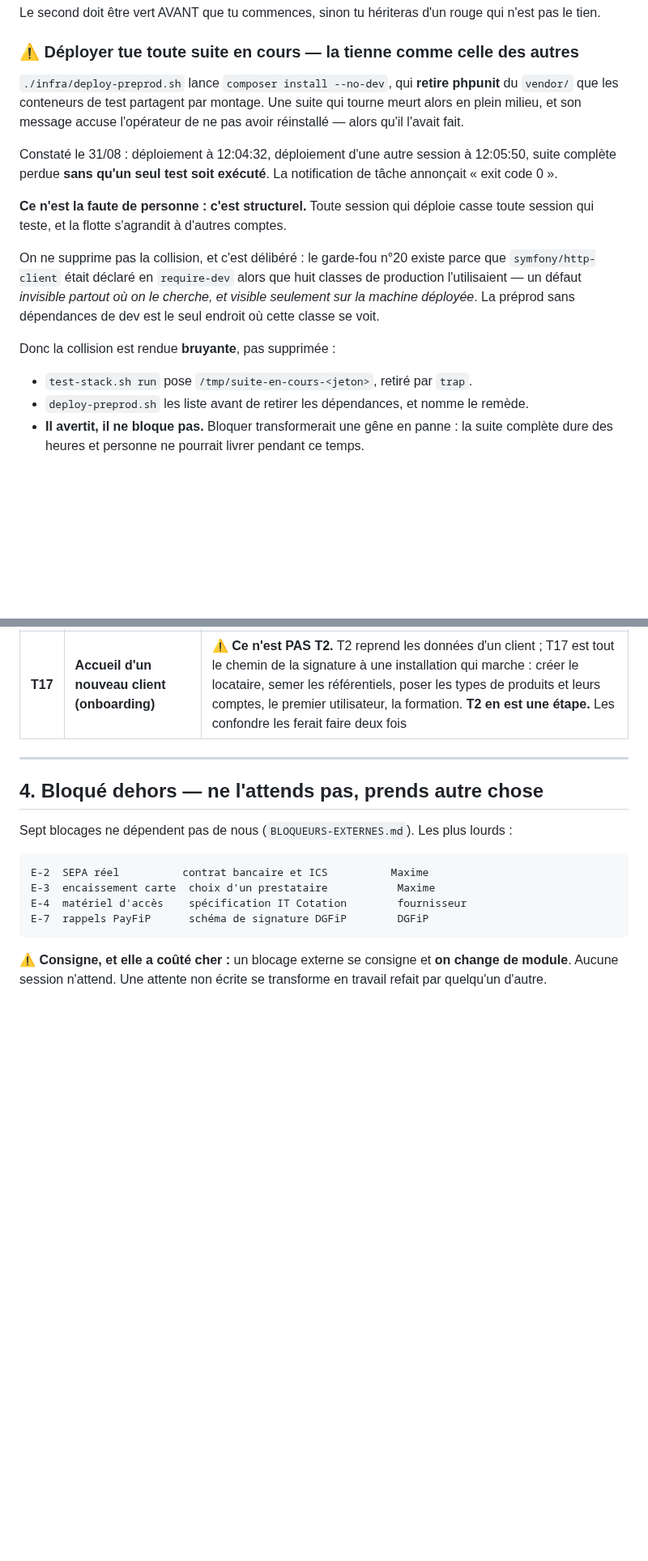
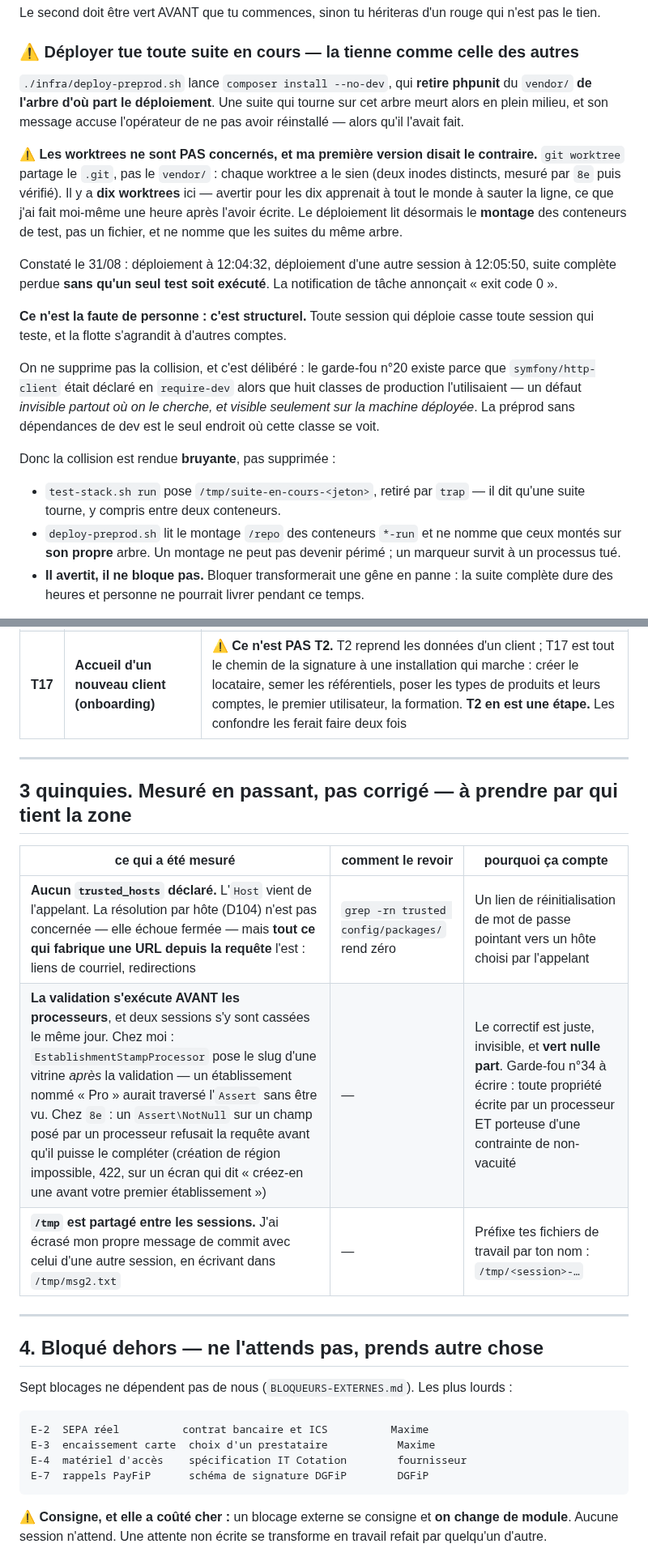
Before and after one commit to Mdesb/fluvia, a Markdown page: COORDINATION/TASKS.md, 2 parts joined by grey strips. Shown at 81% size. GitHub-like rendering; blank space fills up the shorter version.

Commit message:
TASKS : T3 fait ; la collision ne concerne que l arbre deploye (dix worktrees, un seul touche) ; trois trouvailles mesurees non corrigees

```diff
--- a/COORDINATION/TASKS.md
+++ b/COORDINATION/TASKS.md
@@ -34,8 +34,15 @@ Le second doit être vert AVANT que tu commences, sinon tu hériteras d'un rouge
 ### ⚠ Déployer tue toute suite en cours — la tienne comme celle des autres
 
 `./infra/deploy-preprod.sh` lance `composer install --no-dev`, qui **retire phpunit** du `vendor/`
-que les conteneurs de test partagent par montage. Une suite qui tourne meurt alors en plein milieu,
-et son message accuse l'opérateur de ne pas avoir réinstallé — alors qu'il l'avait fait.
+**de l'arbre d'où part le déploiement**. Une suite qui tourne sur cet arbre meurt alors en plein
+milieu, et son message accuse l'opérateur de ne pas avoir réinstallé — alors qu'il l'avait fait.
+
+⚠ **Les worktrees ne sont PAS concernés, et ma première version disait le contraire.** `git worktree`
+partage le `.git`, pas le `vendor/` : chaque worktree a le sien (deux inodes distincts, mesuré par
+`8e` puis vérifié). Il y a **dix worktrees** ici — avertir pour les dix apprenait à tout le monde à
+sauter la ligne, ce que j'ai fait moi-même une heure après l'avoir écrite. Le déploiement lit
+désormais le **montage** des conteneurs de test, pas un fichier, et ne nomme que les suites du même
+arbre.
 
 Constaté le 31/08 : déploiement à 12:04:32, déploiement d'une autre session à 12:05:50, suite
 complète perdue **sans qu'un seul test soit exécuté**. La notification de tâche annonçait « exit
@@ -51,8 +58,10 @@ déployée*. La préprod sans dépendances de dev est le seul endroit où cette
 
 Donc la collision est rendue **bruyante**, pas supprimée :
 
-- `test-stack.sh run` pose `/tmp/suite-en-cours-<jeton>`, retiré par `trap`.
-- `deploy-preprod.sh` les liste avant de retirer les dépendances, et nomme le remède.
+- `test-stack.sh run` pose `/tmp/suite-en-cours-<jeton>`, retiré par `trap` — il dit qu'une suite
+  tourne, y compris entre deux conteneurs.
+- `deploy-preprod.sh` lit le montage `/repo` des conteneurs `*-run` et ne nomme que ceux montés sur
+  **son propre** arbre. Un montage ne peut pas devenir périmé ; un marqueur survit à un processus tué.
 - **Il avertit, il ne bloque pas.** Bloquer transformerait une gêne en panne : la suite complète
   dure des heures et personne ne pourrait livrer pendant ce temps.
 
@@ -157,6 +165,16 @@ reprendre.
 | **T15** | **Refonte graphique aux couleurs de Fluvia** | Les écrans portent aujourd'hui une identité par défaut. ⚠ À faire **avant** T11 : une appli en marque blanche décline une identité — s'il n'y en a pas, elle décline le vide |
 | **T16** | **Site vitrine** sur `fluvia-app.com` | Aucune vitrine n'existe. Hôte séparé du back-office (D103) : elle porte des traceurs, il porte des sessions |
 | **T17** | **Accueil d'un nouveau client (onboarding)** | ⚠ **Ce n'est PAS T2.** T2 reprend les données d'un client ; T17 est tout le chemin de la signature à une installation qui marche : créer le locataire, semer les référentiels, poser les types de produits et leurs comptes, le premier utilisateur, la formation. **T2 en est une étape.** Les confondre les ferait faire deux fois |
+
+---
+
+## 3 quinquies. Mesuré en passant, pas corrigé — à prendre par qui tient la zone
+
+| ce qui a été mesuré | comment le revoir | pourquoi ça compte |
+|---|---|---|
+| **Aucun `trusted_hosts` déclaré.** L'`Host` vient de l'appelant. La résolution par hôte (D104) n'est pas concernée — elle échoue fermée — mais **tout ce qui fabrique une URL depuis la requête** l'est : liens de courriel, redirections | `grep -rn trusted config/packages/` rend zéro | Un lien de réinitialisation de mot de passe pointant vers un hôte choisi par l'appelant |
+| **La validation s'exécute AVANT les processeurs**, et deux sessions s'y sont cassées le même jour. Chez moi : `EstablishmentStampProcessor` pose le slug d'une vitrine *après* la validation — un établissement nommé « Pro » aurait traversé l'`Assert` sans être vu. Chez `8e` : un `Assert\NotNull` sur un champ posé par un processeur refusait la requête avant qu'il puisse le compléter (création de région impossible, 422, sur un écran qui dit « créez-en une avant votre premier établissement ») | — | Le correctif est juste, invisible, et **vert nulle part**. Garde-fou n°34 à écrire : toute propriété écrite par un processeur ET porteuse d'une contrainte de non-vacuité |
+| **`/tmp` est partagé entre les sessions.** J'ai écrasé mon propre message de commit avec celui d'une autre session, en écrivant dans `/tmp/msg2.txt` | — | Préfixe tes fichiers de travail par ton nom : `/tmp/<session>-…` |
 
 ---
 
```
Also changed, not shown: other parts of COORDINATION/TASKS.md (+0 -1 lines).
